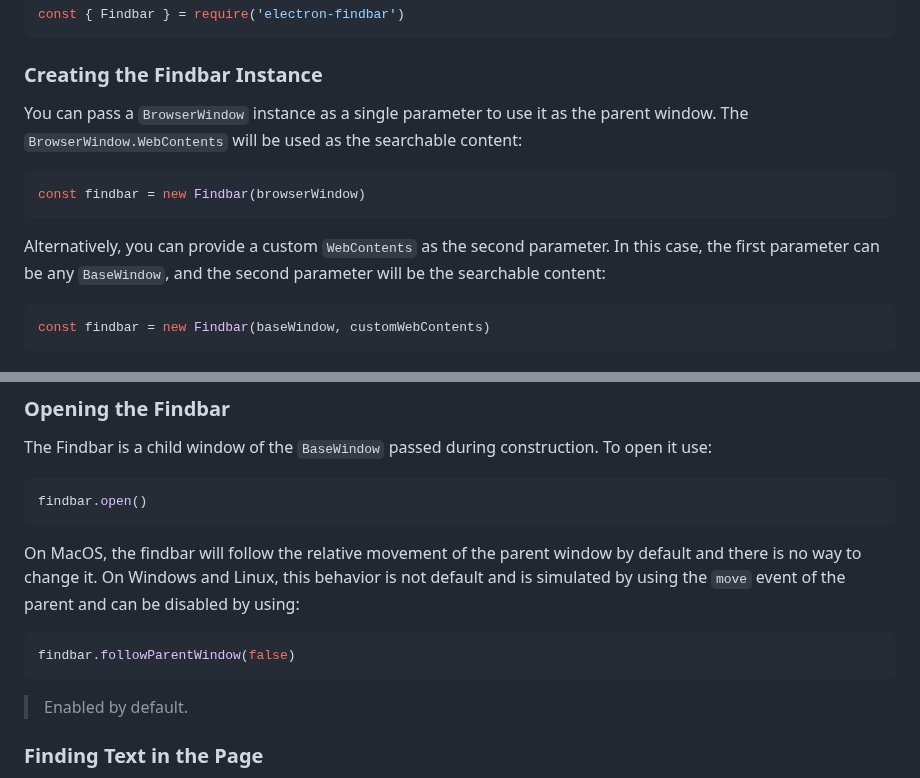
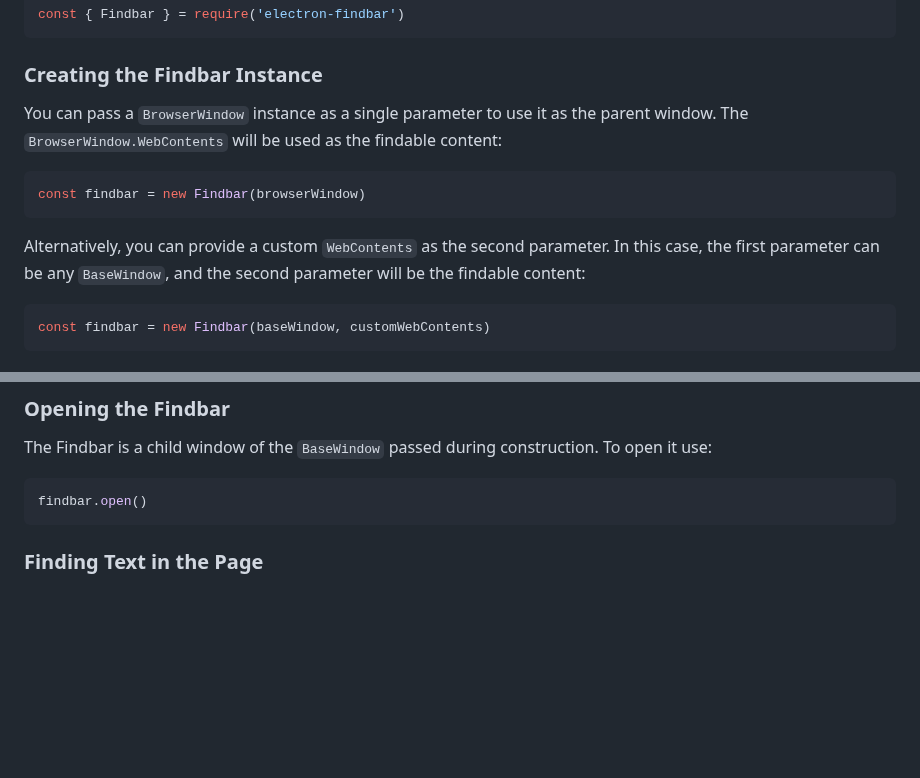
Before and after one commit to ECRomaneli/electron-findbar, a Markdown page: README.md, 2 parts joined by grey strips. GitHub-like rendering; blank space fills up the shorter version.

Commit message:
Remove obsolete information

````diff
--- a/README.md
+++ b/README.md
@@ -52,13 +52,13 @@ const { Findbar } = require('electron-findbar')
 
 ### Creating the Findbar Instance
 
-You can pass a `BrowserWindow` instance as a single parameter to use it as the parent window. The `BrowserWindow.WebContents` will be used as the searchable content:
+You can pass a `BrowserWindow` instance as a single parameter to use it as the parent window. The `BrowserWindow.WebContents` will be used as the findable content:
 
 ```js
 const findbar = new Findbar(browserWindow)
 ```
 
-Alternatively, you can provide a custom `WebContents` as the second parameter. In this case, the first parameter can be any `BaseWindow`, and the second parameter will be the searchable content:
+Alternatively, you can provide a custom `WebContents` as the second parameter. In this case, the first parameter can be any `BaseWindow`, and the second parameter will be the findable content:
 
 ```js
 const findbar = new Findbar(baseWindow, customWebContents)
@@ -88,14 +88,6 @@ The Findbar is a child window of the `BaseWindow` passed during construction. To
 ```js
 findbar.open()
 ```
-
-On MacOS, the findbar will follow the relative movement of the parent window by default and there is no way to change it. On Windows and Linux, this behavior is not default and is simulated by using the `move` event of the parent and can be disabled by using:
-
-```js
-findbar.followParentWindow(false)
-```
-
-> Enabled by default.
 
 ### Finding Text in the Page
 
````
